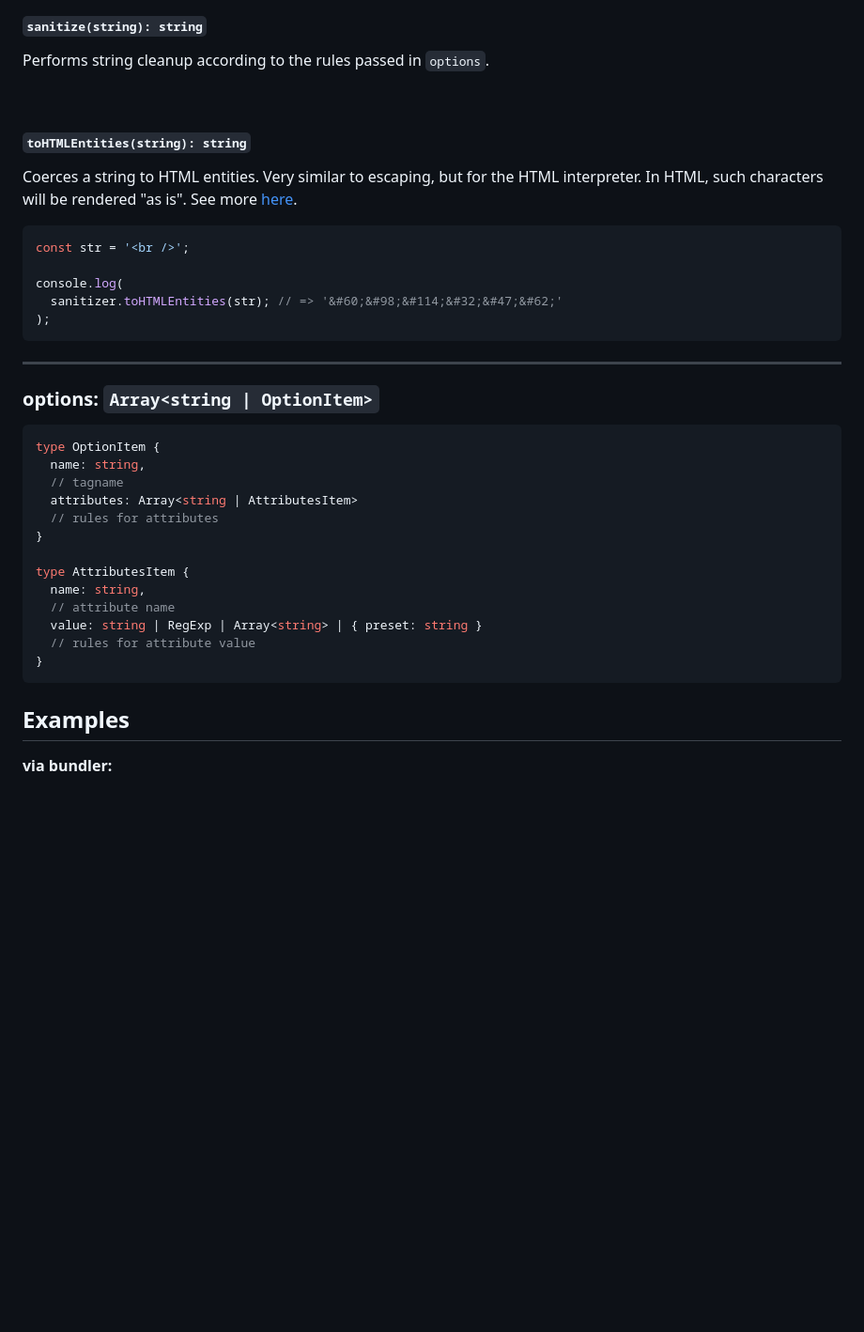
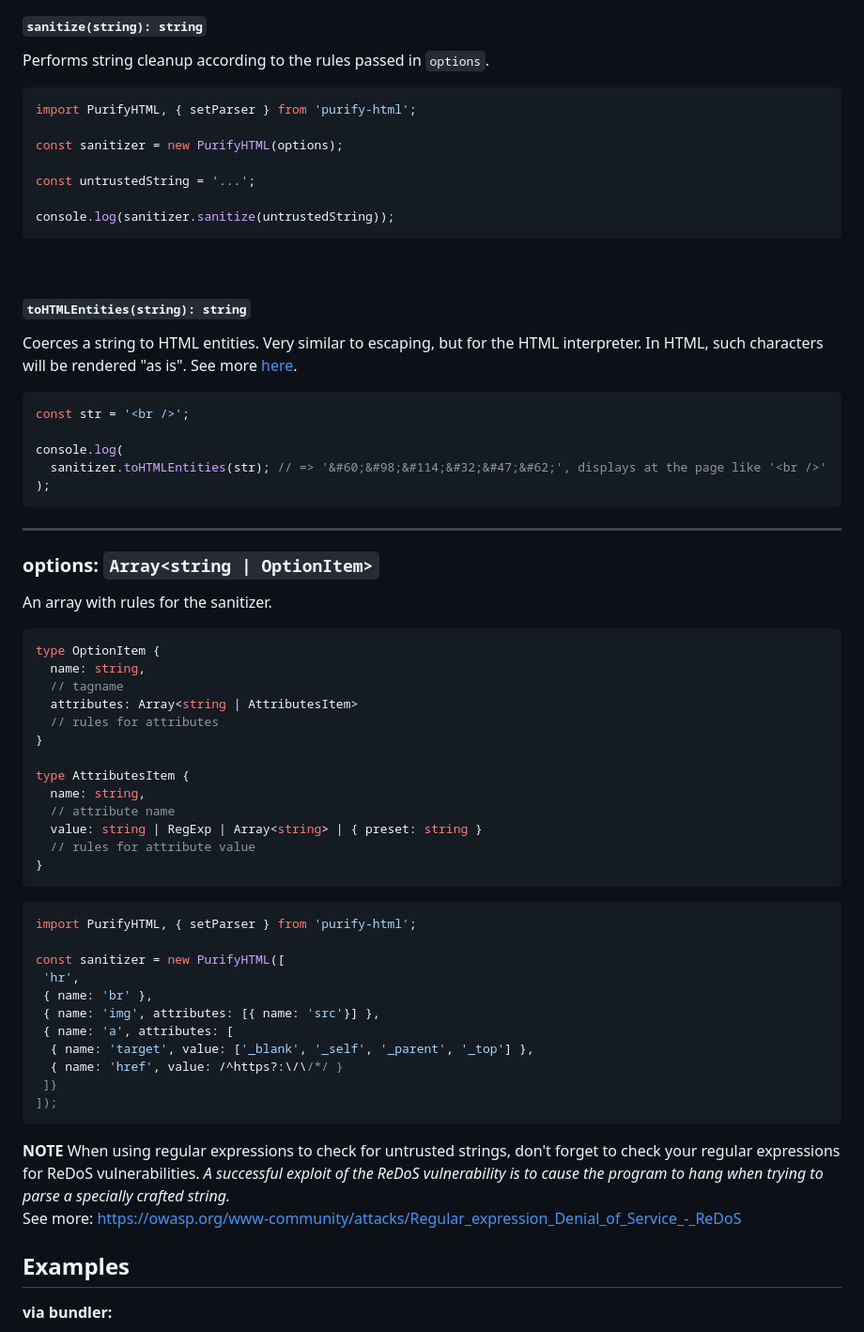
Before and after one commit to oleksandr-dukhovnyy/purify-html, a Markdown page: README.MD, the part around the change printed below. Shown: that part at 94% size. GitHub-like rendering; blank space fills up the shorter version.

````diff
--- a/README.MD
+++ b/README.MD
@@ -69,6 +69,16 @@ See [here](#setParser) for details.
 #### `sanitize(string): string`
 
 Performs string cleanup according to the rules passed in `options`.
+
+```javascript
+import PurifyHTML, { setParser } from 'purify-html';
+
+const sanitizer = new PurifyHTML(options);
+
+const untrustedString = '...';
+
+console.log(sanitizer.sanitize(untrustedString));
+```
 
 <br>
 
@@ -82,13 +92,15 @@ See more [here](https://www.w3schools.com/html/html_entities.asp).
 const str = '<br />';
 
 console.log(
-  sanitizer.toHTMLEntities(str); // => '&#60;&#98;&#114;&#32;&#47;&#62;'
+  sanitizer.toHTMLEntities(str); // => '&#60;&#98;&#114;&#32;&#47;&#62;', displays at the page like '<br />'
 );
 ```
 
 ---
 
 ### options: `Array<string | OptionItem>`
+
+An array with rules for the sanitizer.
 
 ```typescript
 type OptionItem {
@@ -105,6 +117,24 @@ type AttributesItem {
   // rules for attribute value
 }
 ```
+
+```javascript
+import PurifyHTML, { setParser } from 'purify-html';
+
+const sanitizer = new PurifyHTML([
+ 'hr',
+ { name: 'br' },
+ { name: 'img', attributes: [{ name: 'src'}] },
+ { name: 'a', attributes: [
+  { name: 'target', value: ['_blank', '_self', '_parent', '_top'] },
+  { name: 'href', value: /^https?:\/\/*/ }
+ ]}
+]);
+```
+
+**NOTE** When using regular expressions to check for untrusted strings, don't forget to check your regular expressions for ReDoS vulnerabilities.
+*A successful exploit of the ReDoS vulnerability is to cause the program to hang when trying to parse a specially crafted string.* <br>
+See more: https://owasp.org/www-community/attacks/Regular_expression_Denial_of_Service_-_ReDoS
 
 ## Examples
 
````
Also changed, not shown: other parts of README.MD (+1 -1 lines).
